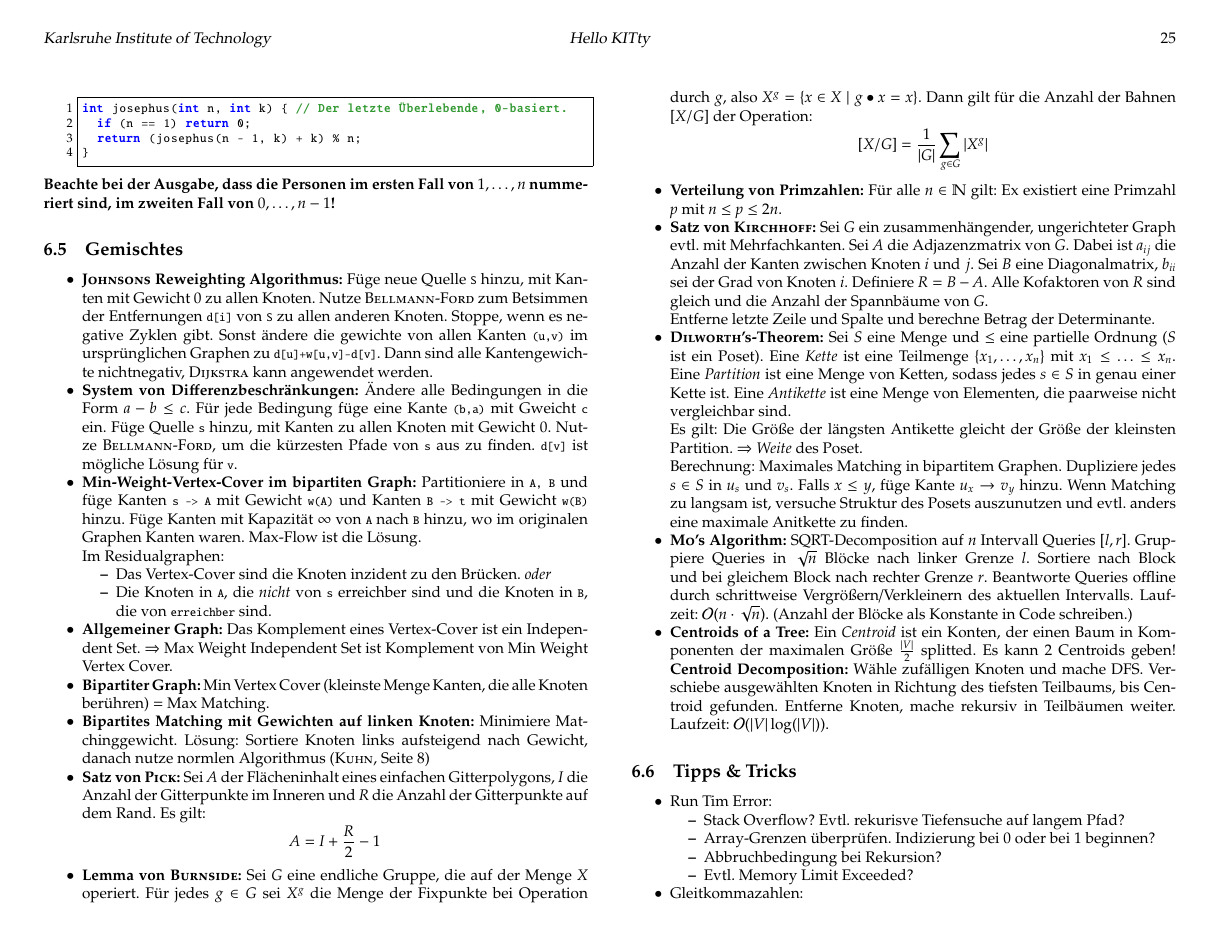
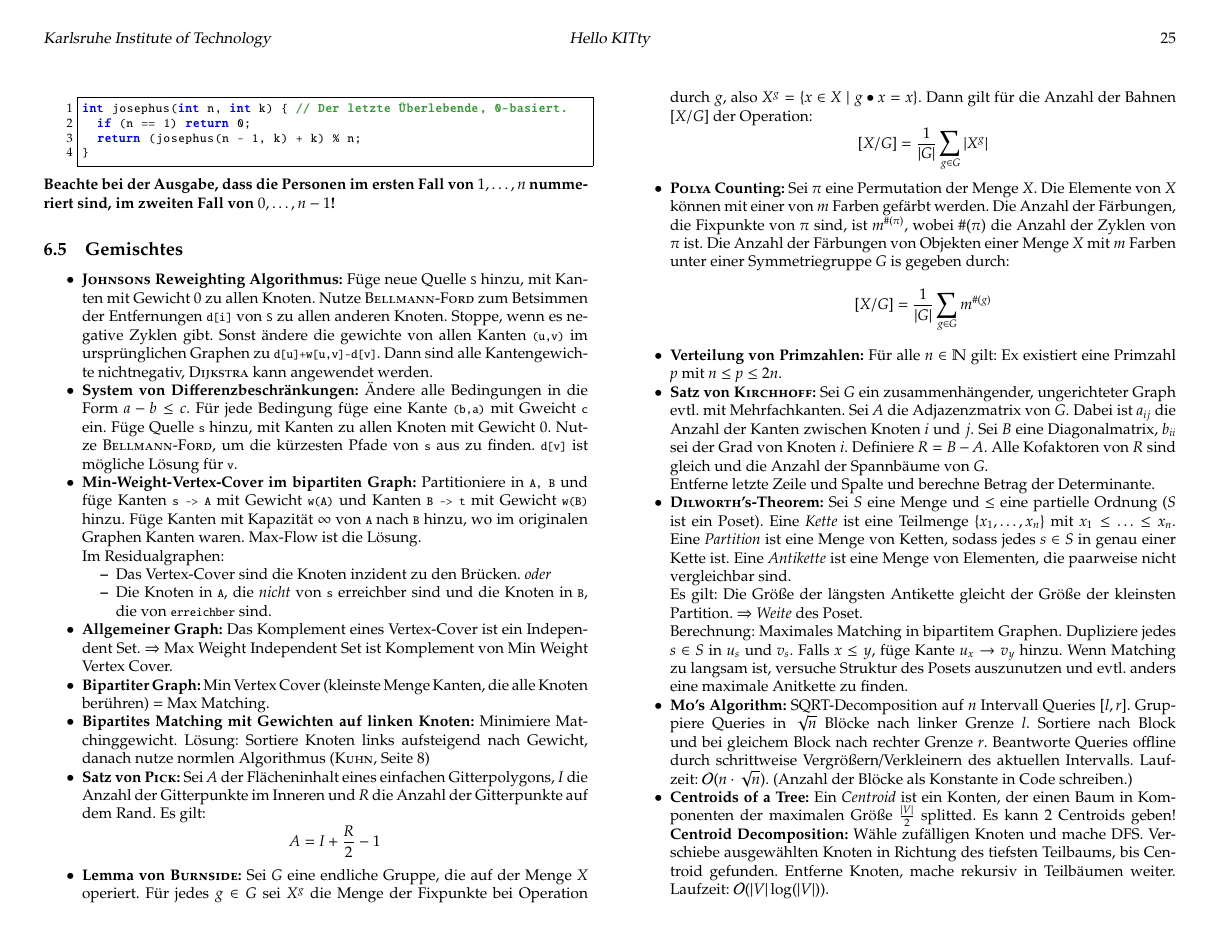
Before and after one commit to pjungeblut/ChaosKITs, a LaTeX document (tcr.tex, which reads other/other.tex): page 25 of 26. The pictures show the PDF file tcr.pdf that the author committed with the source.

Commit message:
Adding short paragraph about polya counting.

```diff
--- a/other/other.tex
+++ b/other/other.tex
@@ -101,6 +101,15 @@ $n$ Personen im Kreis, jeder $k$-te wird erschossen.
 		[X/G] = \frac{1}{\vert G \vert} \sum_{g \in G} \vert X^g \vert
 	\]
 
+	\item \textbf{\textsc{Polya} Counting:}
+	Sei $\pi$ eine Permutation der Menge $X$.
+	Die Elemente von $X$ können mit einer von $m$ Farben gefärbt werden.
+	Die Anzahl der Färbungen, die Fixpunkte von $\pi$ sind, ist $m^{\#(\pi)}$, wobei $\#(\pi)$ die Anzahl der Zyklen von $\pi$ ist.
+	Die Anzahl der Färbungen von Objekten einer Menge $X$ mit $m$ Farben unter einer Symmetriegruppe $G$ is gegeben durch:
+	\[
+		[X/G] = \frac{1}{\vert G \vert} \sum_{g \in G} m^{\#(g)}
+	\]
+
 	\item \textbf{Verteilung von Primzahlen:}
 	Für alle $n \in \mathbb{N}$ gilt: Ex existiert eine Primzahl $p$ mit $n \leq p \leq 2n$.
 
```
Also changed, not shown: tcr.pdf.
